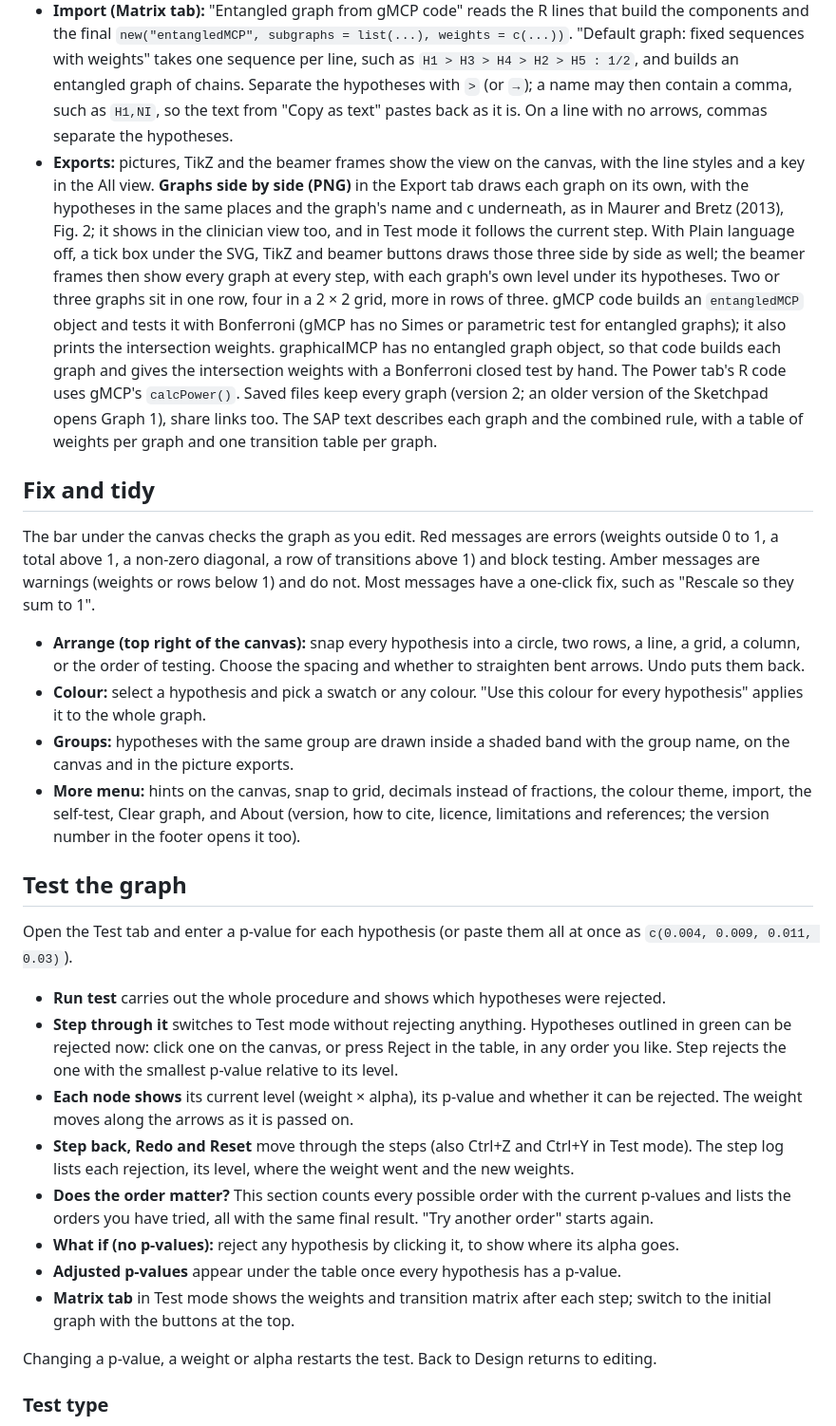
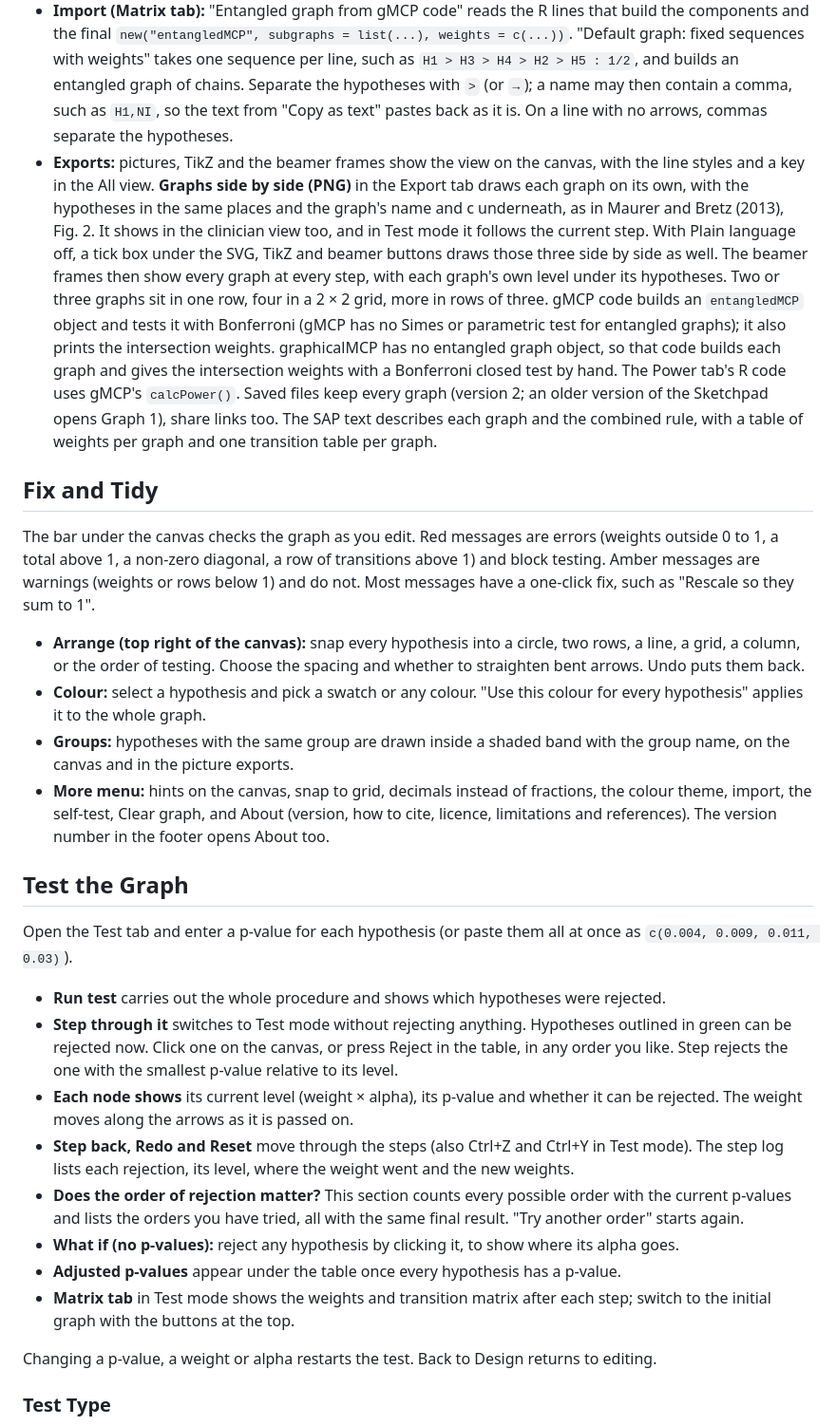
Before and after one commit to niamhfitzgerald/multiplicity-graph-sketchpad, a Markdown page: docs/user-guide.md, the part around one of its changes. Shown at 95% size. Rendered like a GitHub page.

```diff
--- a/docs/user-guide.md
+++ b/docs/user-guide.md
@@ -47,31 +47,31 @@ An entangled graph is several graphs on the same hypotheses, each with a weight
 - **Test mode** opens on the All view and follows the test there; Design returns to the graph you were editing. The step log says what each open hypothesis received from each graph. Run test, Step, the order section, What would it take, adjusted p-values, the closed tests and the Power tab all work on the whole entangled graph. The Compare tab draws both graphs in the All view and compares the combined weights (with each graph's weight in brackets) and the transitions graph by graph; an ordinary graph counts as Graph 1.
 - **Default graph (Matrix tab):** "Default graph: the procedure as fixed sequences with weights" shows any graph of up to 6 hypotheses as columns of fixed sequences with their weights, in the style of Maurer and Bretz (2013), Fig. 4(a). A box hides the sequences with weight below 1/100, which for a graph with ε edges gives the ε-free picture. "Copy as text" copies the sequences; "Make this an entangled graph of these sequences" builds the equivalent entangled graph, one graph per sequence.
 - **Import (Matrix tab):** "Entangled graph from gMCP code" reads the R lines that build the components and the final `new("entangledMCP", subgraphs = list(...), weights = c(...))`. "Default graph: fixed sequences with weights" takes one sequence per line, such as `H1 > H3 > H4 > H2 > H5 : 1/2`, and builds an entangled graph of chains. Separate the hypotheses with `>` (or `→`); a name may then contain a comma, such as `H1,NI`, so the text from "Copy as text" pastes back as it is. On a line with no arrows, commas separate the hypotheses.
-- **Exports:** pictures, TikZ and the beamer frames show the view on the canvas, with the line styles and a key in the All view. **Graphs side by side (PNG)** in the Export tab draws each graph on its own, with the hypotheses in the same places and the graph's name and c underneath, as in Maurer and Bretz (2013), Fig. 2; it shows in the clinician view too, and in Test mode it follows the current step. With Plain language off, a tick box under the SVG, TikZ and beamer buttons draws those three side by side as well; the beamer frames then show every graph at every step, with each graph's own level under its hypotheses. Two or three graphs sit in one row, four in a 2 × 2 grid, more in rows of three. gMCP code builds an `entangledMCP` object and tests it with Bonferroni (gMCP has no Simes or parametric test for entangled graphs); it also prints the intersection weights. graphicalMCP has no entangled graph object, so that code builds each graph and gives the intersection weights with a Bonferroni closed test by hand. The Power tab's R code uses gMCP's `calcPower()`. Saved files keep every graph (version 2; an older version of the Sketchpad opens Graph 1), share links too. The SAP text describes each graph and the combined rule, with a table of weights per graph and one transition table per graph.
+- **Exports:** pictures, TikZ and the beamer frames show the view on the canvas, with the line styles and a key in the All view. **Graphs side by side (PNG)** in the Export tab draws each graph on its own, with the hypotheses in the same places and the graph's name and c underneath, as in Maurer and Bretz (2013), Fig. 2. It shows in the clinician view too, and in Test mode it follows the current step. With Plain language off, a tick box under the SVG, TikZ and beamer buttons draws those three side by side as well. The beamer frames then show every graph at every step, with each graph's own level under its hypotheses. Two or three graphs sit in one row, four in a 2 × 2 grid, more in rows of three. gMCP code builds an `entangledMCP` object and tests it with Bonferroni (gMCP has no Simes or parametric test for entangled graphs); it also prints the intersection weights. graphicalMCP has no entangled graph object, so that code builds each graph and gives the intersection weights with a Bonferroni closed test by hand. The Power tab's R code uses gMCP's `calcPower()`. Saved files keep every graph (version 2; an older version of the Sketchpad opens Graph 1), share links too. The SAP text describes each graph and the combined rule, with a table of weights per graph and one transition table per graph.
 
-## Fix and tidy
+## Fix and Tidy
 
 The bar under the canvas checks the graph as you edit. Red messages are errors (weights outside 0 to 1, a total above 1, a non-zero diagonal, a row of transitions above 1) and block testing. Amber messages are warnings (weights or rows below 1) and do not. Most messages have a one-click fix, such as "Rescale so they sum to 1".
 
 - **Arrange (top right of the canvas):** snap every hypothesis into a circle, two rows, a line, a grid, a column, or the order of testing. Choose the spacing and whether to straighten bent arrows. Undo puts them back.
 - **Colour:** select a hypothesis and pick a swatch or any colour. "Use this colour for every hypothesis" applies it to the whole graph.
 - **Groups:** hypotheses with the same group are drawn inside a shaded band with the group name, on the canvas and in the picture exports.
-- **More menu:** hints on the canvas, snap to grid, decimals instead of fractions, the colour theme, import, the self-test, Clear graph, and About (version, how to cite, licence, limitations and references; the version number in the footer opens it too).
+- **More menu:** hints on the canvas, snap to grid, decimals instead of fractions, the colour theme, import, the self-test, Clear graph, and About (version, how to cite, licence, limitations and references). The version number in the footer opens About too.
 
-## Test the graph
+## Test the Graph
 
 Open the Test tab and enter a p-value for each hypothesis (or paste them all at once as `c(0.004, 0.009, 0.011, 0.03)`).
 
 - **Run test** carries out the whole procedure and shows which hypotheses were rejected.
-- **Step through it** switches to Test mode without rejecting anything. Hypotheses outlined in green can be rejected now: click one on the canvas, or press Reject in the table, in any order you like. Step rejects the one with the smallest p-value relative to its level.
+- **Step through it** switches to Test mode without rejecting anything. Hypotheses outlined in green can be rejected now. Click one on the canvas, or press Reject in the table, in any order you like. Step rejects the one with the smallest p-value relative to its level.
 - **Each node shows** its current level (weight × alpha), its p-value and whether it can be rejected. The weight moves along the arrows as it is passed on.
 - **Step back, Redo and Reset** move through the steps (also Ctrl+Z and Ctrl+Y in Test mode). The step log lists each rejection, its level, where the weight went and the new weights.
-- **Does the order matter?** This section counts every possible order with the current p-values and lists the orders you have tried, all with the same final result. "Try another order" starts again.
+- **Does the order of rejection matter?** This section counts every possible order with the current p-values and lists the orders you have tried, all with the same final result. "Try another order" starts again.
 - **What if (no p-values):** reject any hypothesis by clicking it, to show where its alpha goes.
 - **Adjusted p-values** appear under the table once every hypothesis has a p-value.
 - **Matrix tab** in Test mode shows the weights and transition matrix after each step; switch to the initial graph with the buttons at the top.
 
 Changing a p-value, a weight or alpha restarts the test. Back to Design returns to editing.
 
-### Test type
+### Test Type
 
```
Also changed, not shown: other parts of docs/user-guide.md (+28 -28 lines).
